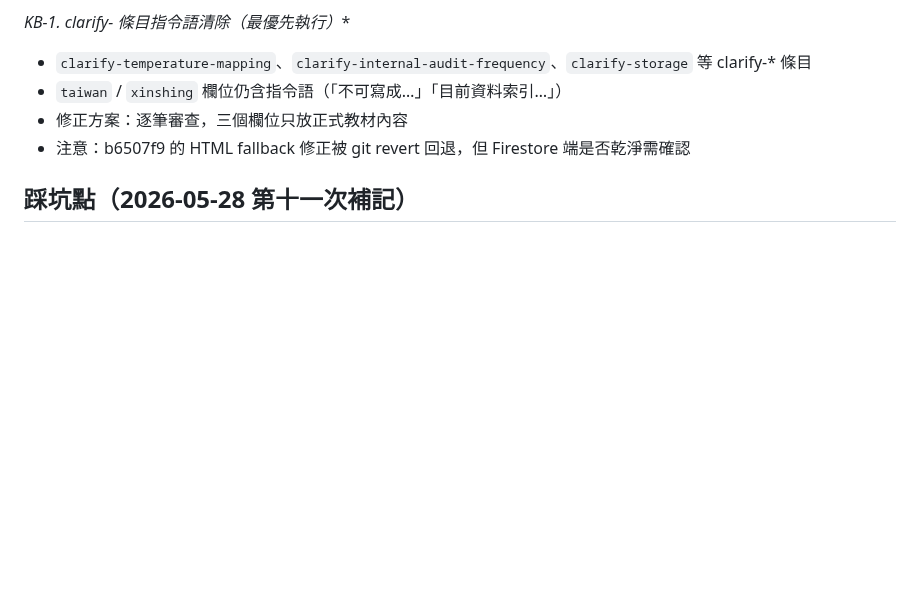
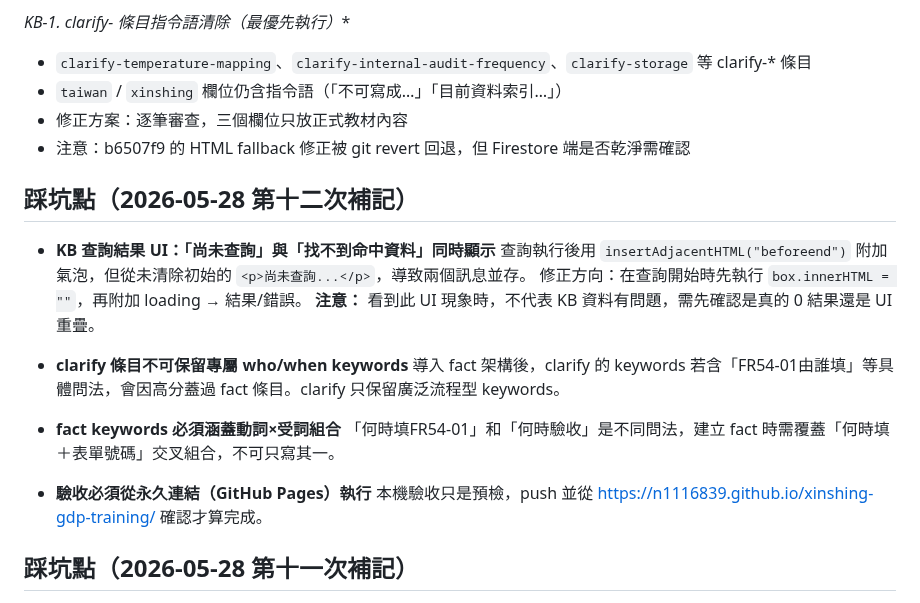
Before and after one commit to N1116839/xinshing-gdp-training, a Markdown page: HANDOFF.md, the part around the change. Rendered like a GitHub page; blank space fills up the shorter version.

Commit message:
docs: 補踩坑點 — KB UI 尚未查詢/找不到命中資料同時顯示、clarify keywords 污染、永久連結驗收規則
Co-Authored-By: Claude Sonnet 4.6 <noreply@anthropic.com>

```diff
--- a/HANDOFF.md
+++ b/HANDOFF.md
@@ -644,6 +644,22 @@ commits 已 push，但尚未在瀏覽器驗收本次修改（搜尋演算法 +
 - 修正方案：逐筆審查，三個欄位只放正式教材內容
 - 注意：b6507f9 的 HTML fallback 修正被 git revert 回退，但 Firestore 端是否乾淨需確認
 
+## 踩坑點（2026-05-28 第十二次補記）
+
+- **KB 查詢結果 UI：「尚未查詢」與「找不到命中資料」同時顯示**
+  查詢執行後用 `insertAdjacentHTML("beforeend")` 附加氣泡，但從未清除初始的 `<p>尚未查詢...</p>`，導致兩個訊息並存。
+  修正方向：在查詢開始時先執行 `box.innerHTML = ""`，再附加 loading → 結果/錯誤。
+  **注意：** 看到此 UI 現象時，不代表 KB 資料有問題，需先確認是真的 0 結果還是 UI 重疊。
+
+- **clarify 條目不可保留專屬 who/when keywords**
+  導入 fact 架構後，clarify 的 keywords 若含「FR54-01由誰填」等具體問法，會因高分蓋過 fact 條目。clarify 只保留廣泛流程型 keywords。
+
+- **fact keywords 必須涵蓋動詞×受詞組合**
+  「何時填FR54-01」和「何時驗收」是不同問法，建立 fact 時需覆蓋「何時填＋表單號碼」交叉組合，不可只寫其一。
+
+- **驗收必須從永久連結（GitHub Pages）執行**
+  本機驗收只是預檢，push 並從 https://n1116839.github.io/xinshing-gdp-training/ 確認才算完成。
+
 ## 踩坑點（2026-05-28 第十一次補記）
 
 - **KB 搜尋根本缺陷：問什麼答什麼從未落實**
```
